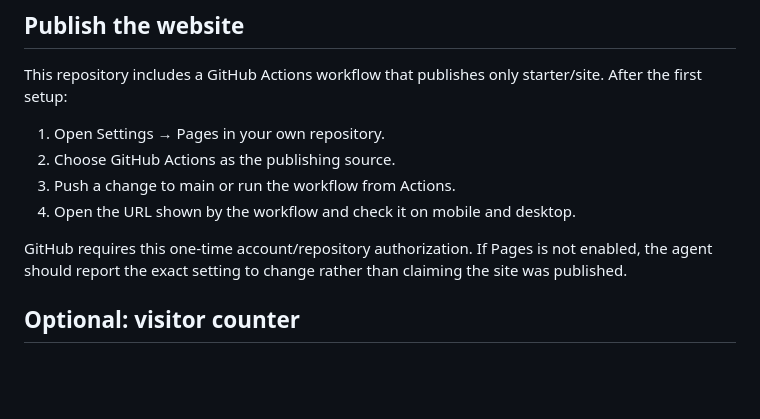
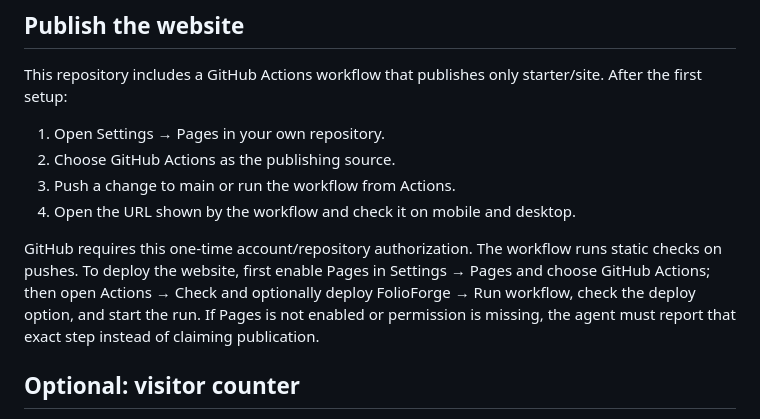
Before and after one commit to Ali-Banibougeri/folioforge, a Markdown page: README.md, the part around the change. GitHub-like rendering; blank space fills up the shorter version.

Commit message:
Clarify manual Pages authorization and opt-in deployment

```diff
--- a/README.md
+++ b/README.md
@@ -94,7 +94,7 @@ This repository includes a GitHub Actions workflow that publishes only starter/s
 3. Push a change to main or run the workflow from Actions.
 4. Open the URL shown by the workflow and check it on mobile and desktop.
 
-GitHub requires this one-time account/repository authorization. If Pages is not enabled, the agent should report the exact setting to change rather than claiming the site was published.
+GitHub requires this one-time account/repository authorization. The workflow runs static checks on pushes. To deploy the website, first enable Pages in Settings → Pages and choose GitHub Actions; then open Actions → Check and optionally deploy FolioForge → Run workflow, check the deploy option, and start the run. If Pages is not enabled or permission is missing, the agent must report that exact step instead of claiming publication.
 
 ## Optional: visitor counter
 
```
